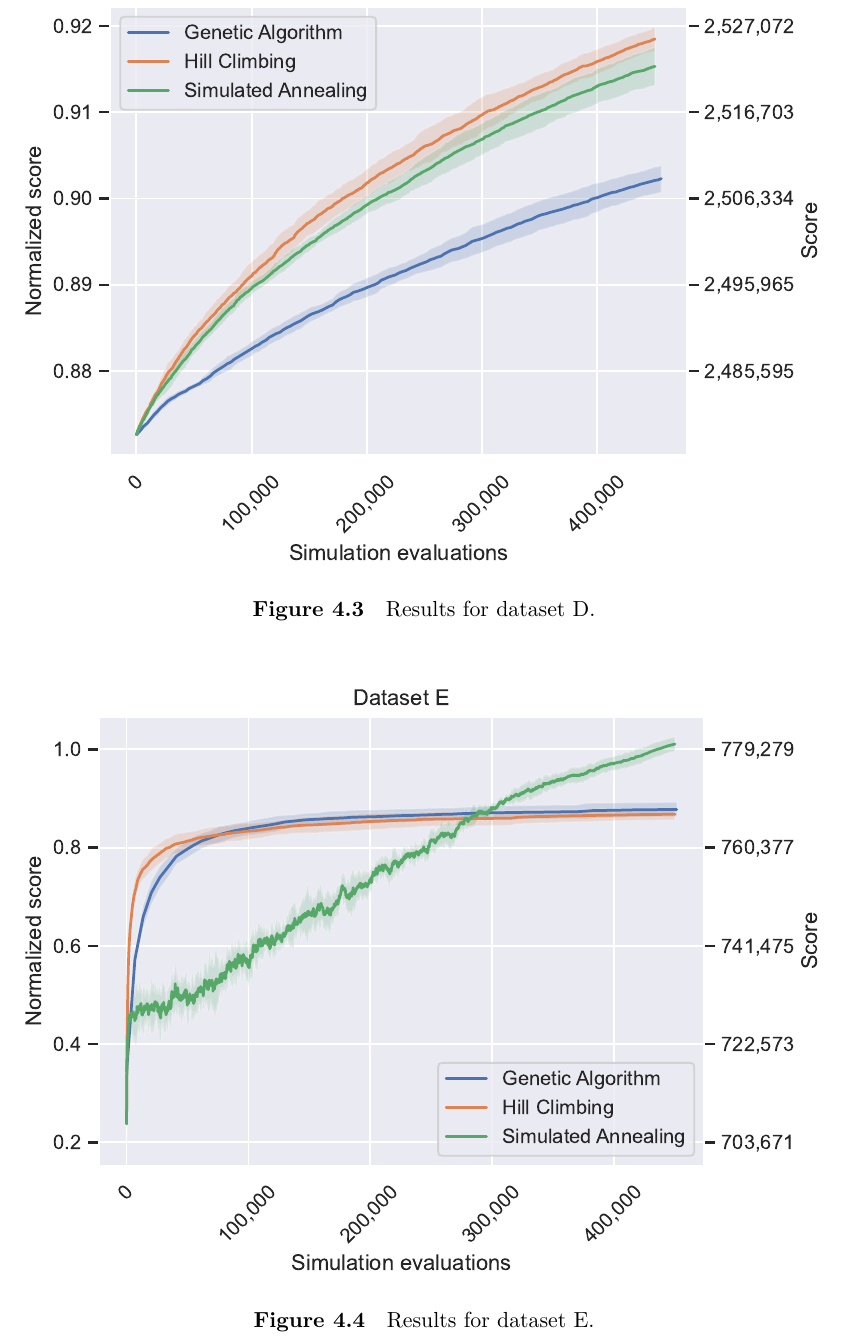
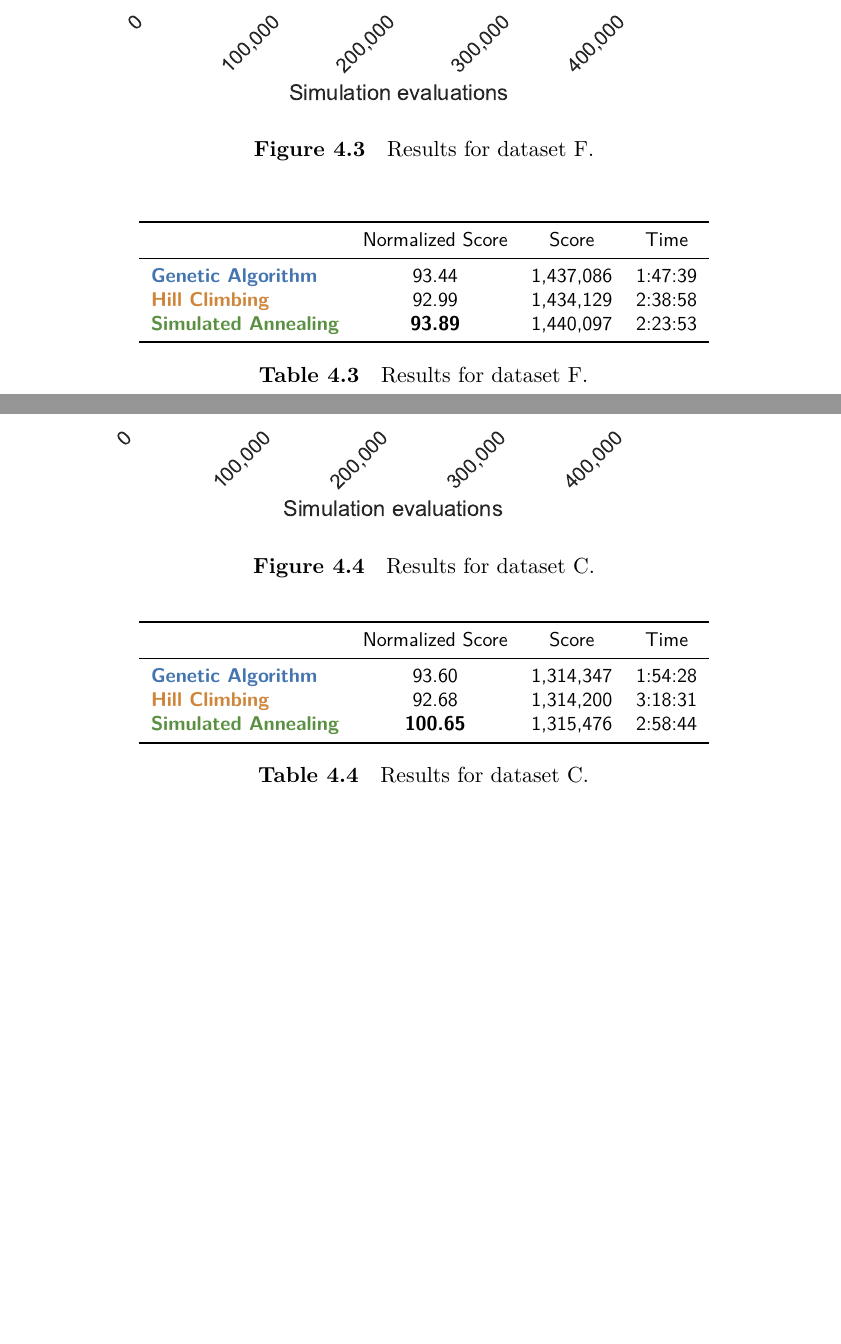
Before and after one commit to davidruda/Traffic-Signal-Optimization, a LaTeX thesis (thesis/thesis.tex, which reads thesis/chap05.tex): part of page 28 of 37 before the commit and two parts of pages 29 and 30 of 40 after it, the two joined at a grey line, cut at the place of the change, the shorter picture padded with empty space. Compiled offline with XeLaTeX.

Commit message:
Add tables to chapter 5 (not final)

```diff
--- a/thesis/chap05.tex
+++ b/thesis/chap05.tex
@@ -25,3 +73,34 @@ We compare the three previously mentioned optimization methods: \textit{genetic
+\newpage
+
+\begin{figure}[h]
+    \centering
+    % \includegraphics[width=\linewidth]{img/screenshots/hashcode_datasets_c_e.png}
+    % \includegraphics[width=.8\linewidth]{img/screenshots/hashcode_datasets_c_e.png}
+    \includegraphics[width=\linewidth]{img/experiments/f_Genetic Algorithm_Hill Climbing_Simulated Annealing.pdf}
+    \caption[Results for dataset F]{
+        Results for dataset F.
+    }
+    \label{fig:dataset_f_experiment}
+\end{figure}
+
+\begin{table}[h]
+\centering\footnotesize\sf
+\begin{tabular}{lccc}
+\toprule
+& Normalized Score & Score & Time \\
+\midrule
+\textcolor{myblue}{\textbf{Genetic Algorithm}} & 93.44 & 1,437,086 & 1:47:39 \\
+\textcolor{myorange}{\textbf{Hill Climbing}} & 92.99 & 1,434,129 & 2:38:58 \\
+\textcolor{mygreen}{\textbf{Simulated Annealing}} & \textbf{93.89} & 1,440,097 & 2:23:53 \\
+\bottomrule
+\end{tabular}
+%}{  % uncomment if you use the \floatbox (as above), erase otherwise
+\caption[Results for dataset F]{Results for dataset F.}
+%}  % uncomment if you use the \floatbox
+\label{tab:dataset_f_results}
+\end{table}
+
+\newpage
 
 \begin{figure}
     \centering
@@ -34,6 +113,25 @@ We compare the three previously mentioned optimization methods: \textit{genetic
     \label{fig:dataset_c_experiment}
 \end{figure}
 
+\begin{table}[h]
+\centering\footnotesize\sf
+\begin{tabular}{lccc}
+\toprule
+& Normalized Score & Score & Time \\
+\midrule
+\textcolor{myblue}{\textbf{Genetic Algorithm}} & 93.60 & 1,314,347 & 1:54:28 \\
+\textcolor{myorange}{\textbf{Hill Climbing}} & 92.68 & 1,314,200 & 3:18:31 \\
+\textcolor{mygreen}{\textbf{Simulated Annealing}} & \textbf{100.65} & 1,315,476 & 2:58:44 \\
+\bottomrule
+\end{tabular}
+%}{  % uncomment if you use the \floatbox (as above), erase otherwise
+\caption[Results for dataset C]{Results for dataset C.}
+%}  % uncomment if you use the \floatbox
+\label{tab:dataset_c_results}
+\end{table}
+
+\newpage
+
 \begin{figure}
     \centering
     % \includegraphics[width=\linewidth]{img/screenshots/hashcode_datasets_c_e.png}
@@ -45,13 +143,3 @@ We compare the three previously mentioned optimization methods: \textit{genetic
     \label{fig:dataset_d_experiment}
 \end{figure}
 
-\begin{figure}
-    \centering
-    % \includegraphics[width=\linewidth]{img/screenshots/hashcode_datasets_c_e.png}
-    % \includegraphics[width=.8\linewidth]{img/screenshots/hashcode_datasets_c_e.png}
-    \includegraphics[width=\linewidth]{img/experiments/e_Genetic Algorithm_Hill Climbing_Simulated Annealing.pdf}
-    \caption[Results for dataset E]{
-        Results for dataset E.
-    }
-    \label{fig:dataset_e_experiment}
-\end{figure}
```
Also changed, not shown: thesis/chap05.tex (81 more changed lines).
